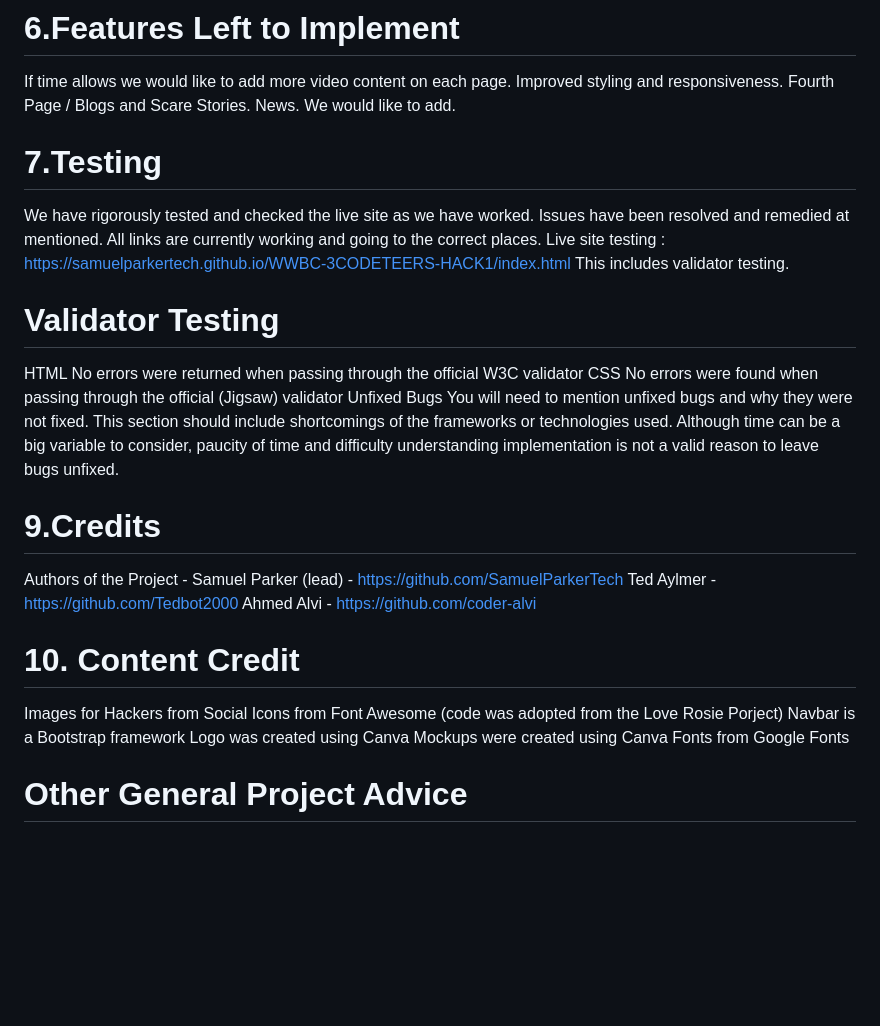
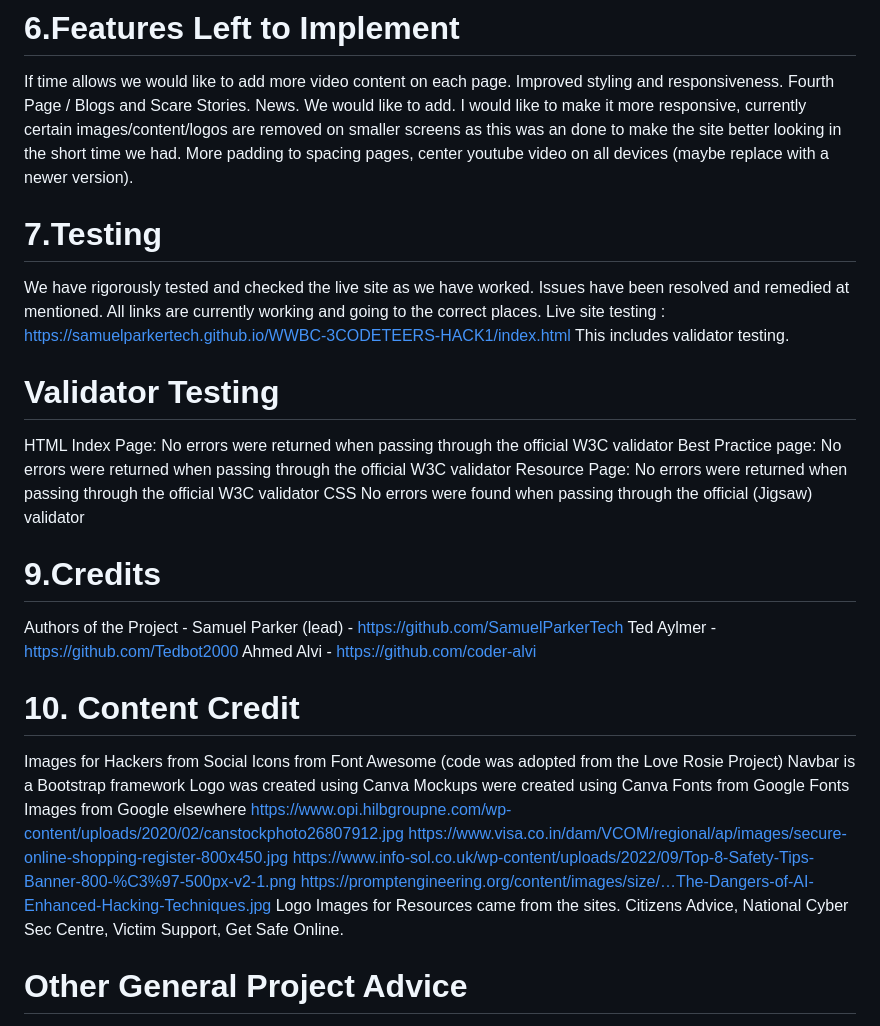
Before and after one commit to SamuelParkerTech/WWBC-3CODETEERS-HACK1, a Markdown page: README.md, the part around the change printed below. Rendered like a GitHub page; blank space fills up the shorter version.

```diff
--- a/README.md
+++ b/README.md
@@ -49,6 +52,8 @@ Aqua - c1dbda
 # 6.Features Left to Implement
 If time allows we would like to add more video content on each page. Improved styling and responsiveness.
 Fourth Page / Blogs and Scare Stories. News. We would like to add.
+I would like to make it more responsive, currently certain images/content/logos are removed on smaller screens as this was an done to make the site better looking in the short time we had.
+More padding to spacing pages, center youtube video on all devices (maybe replace with a newer version).
 
 # 7.Testing
 We have rigorously tested and checked the live site as we have worked. Issues have been resolved and remedied at mentioned. All links are currently working and going to the correct places.
@@ -57,11 +62,11 @@ This includes validator testing.
 
 # Validator Testing
 HTML
-No errors were returned when passing through the official W3C validator
+Index Page: No errors were returned when passing through the official W3C validator
+Best Practice page: No errors were returned when passing through the official W3C validator
+Resource Page: No errors were returned when passing through the official W3C validator
 CSS
 No errors were found when passing through the official (Jigsaw) validator
-Unfixed Bugs
-You will need to mention unfixed bugs and why they were not fixed. This section should include shortcomings of the frameworks or technologies used. Although time can be a big variable to consider, paucity of time and difficulty understanding implementation is not a valid reason to leave bugs unfixed.
 
 # 9.Credits
 Authors of the Project -
@@ -71,11 +76,18 @@ Ahmed Alvi - https://github.com/coder-alvi
 
 # 10. Content Credit
 Images for Hackers from
-Social Icons from Font Awesome (code was adopted from the Love Rosie Porject)
+Social Icons from Font Awesome (code was adopted from the Love Rosie Project)
 Navbar is a Bootstrap framework
 Logo was created using Canva
 Mockups were created using Canva
 Fonts from Google Fonts
+Images from Google elsewhere
+https://www.opi.hilbgroupne.com/wp-content/uploads/2020/02/canstockphoto26807912.jpg
+https://www.visa.co.in/dam/VCOM/regional/ap/images/secure-online-shopping-register-800x450.jpg
+https://www.info-sol.co.uk/wp-content/uploads/2022/09/Top-8-Safety-Tips-Banner-800-%C3%97-500px-v2-1.png
+https://promptengineering.org/content/images/size/…The-Dangers-of-AI-Enhanced-Hacking-Techniques.jpg
+Logo Images for Resources came from the sites. Citizens Advice, National Cyber Sec Centre, Victim Support, Get Safe Online.
+
 
 # Other General Project Advice
 We struggled a bit with Github forks and forking, although we were able to resolve this. As our first time it was a bit daunting.
```
Also changed, not shown: other parts of README.md (+4 -1 lines).
